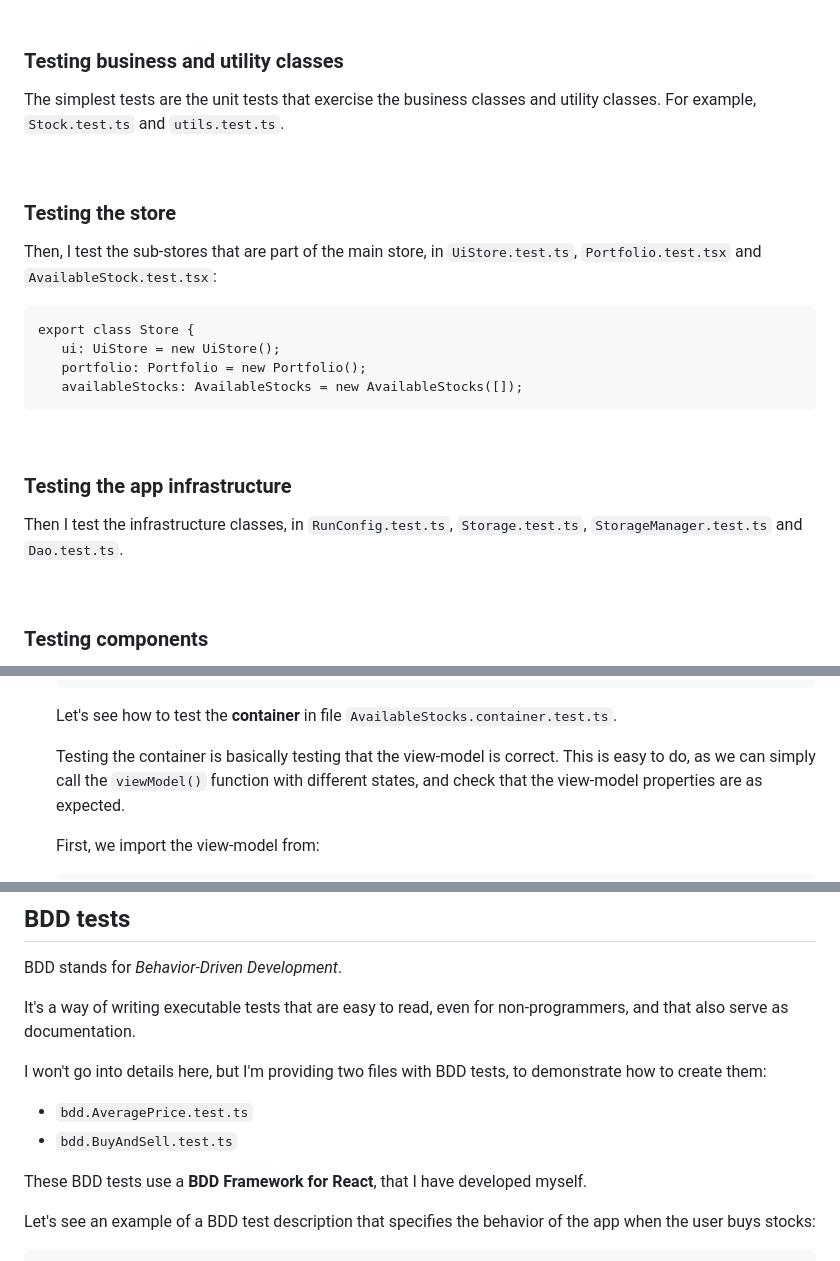
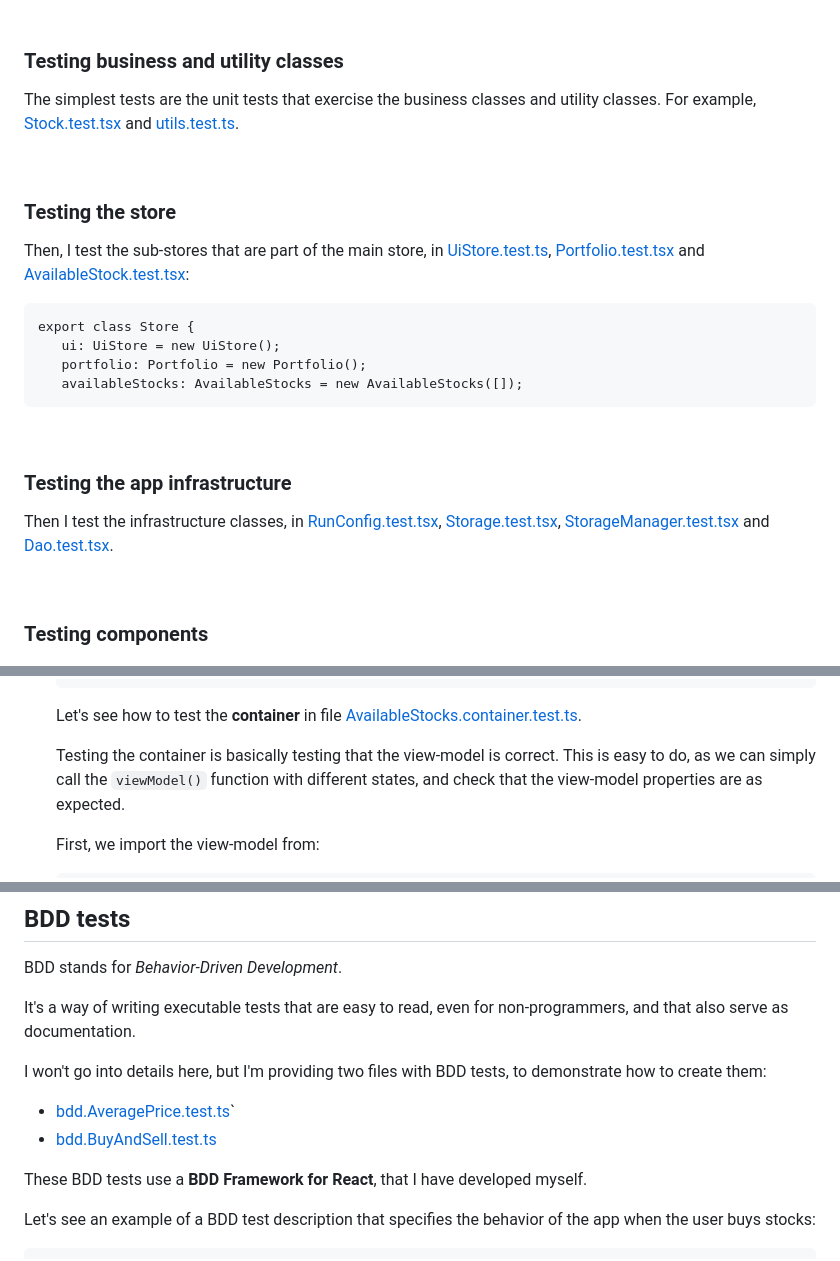
Before and after one commit to marcglasberg/SameAppDifferentTech, a Markdown page: MobileAppReactNativeMobX/README.md, 3 parts joined by grey strips. Rendered like a GitHub page.

````diff
--- a/MobileAppReactNativeMobX/README.md
+++ b/MobileAppReactNativeMobX/README.md
@@ -895,14 +898,16 @@ and [The Storage class](#the-storage-class).
 ### Testing business and utility classes
 
 The simplest tests are the unit tests that exercise the business classes and utility classes. For
-example, `Stock.test.ts` and `utils.test.ts`.
+example, [Stock.test.tsx](__tests__%2Ftests%2FStock.test.tsx) and [utils.test.ts](__tests__%2Ftests%2Futils.test.ts).
 
 <br>
 
 ### Testing the store
 
-Then, I test the sub-stores that are part of the main store, in `UiStore.test.ts`, `Portfolio.test.tsx`
-and `AvailableStock.test.tsx`:
+Then, I test the sub-stores that are part of the main store,
+in [UiStore.test.ts](__tests__%2Ftests%2FUiStore.test.ts),
+[Portfolio.test.tsx](__tests__%2Ftests%2FPortfolio.test.tsx)
+and [AvailableStock.test.tsx](__tests__%2Ftests%2FAvailableStock.test.tsx):
 
 ```
 export class Store {
@@ -915,8 +920,10 @@ export class Store {
 
 ### Testing the app infrastructure
 
-Then I test the infrastructure classes, in `RunConfig.test.ts`, `Storage.test.ts`, `StorageManager.test.ts`
-and `Dao.test.ts`.
+Then I test the infrastructure classes, in [RunConfig.test.tsx](__tests__%2Ftests%2FRunConfig.test.tsx),
+[Storage.test.tsx](__tests__%2Ftests%2FStorage.test.tsx),
+[StorageManager.test.tsx](__tests__%2Ftests%2FStorageManager.test.tsx)
+and [Dao.test.tsx](__tests__%2Ftests%2FDao.test.tsx).
 
 
 <br>
@@ -1018,7 +1028,8 @@ the separation of concerns is still useful, in my opinion, because it makes the
    }
    ```
 
-   Let's see how to test the **container** in file `AvailableStocks.container.test.ts`.
+   Let's see how to test the **container** in
+   file [AvailableStocks.container.test.ts](__tests__%2Ftests%2FAvailableStocks.container.test.ts).
 
    Testing the container is basically testing that the view-model is correct. This is easy to do, as we can
    simply call the `viewModel()` function with different states, and check that the view-model properties
@@ -1133,8 +1149,8 @@ and that also serve as documentation.
 
 I won't go into details here, but I'm providing two files with BDD tests, to demonstrate how to create them:
 
-* `bdd.AveragePrice.test.ts`
-* `bdd.BuyAndSell.test.ts`
+* [bdd.AveragePrice.test.ts](__tests__%2Ftests%2Fbdd.AveragePrice.test.ts)`
+* [bdd.BuyAndSell.test.ts](__tests__%2Ftests%2Fbdd.BuyAndSell.test.ts)
 
 These BDD tests use a **BDD Framework for React**, that I have developed myself.
 
````
Also changed, not shown: other parts of MobileAppReactNativeMobX/README.md (+36 -24 lines).
